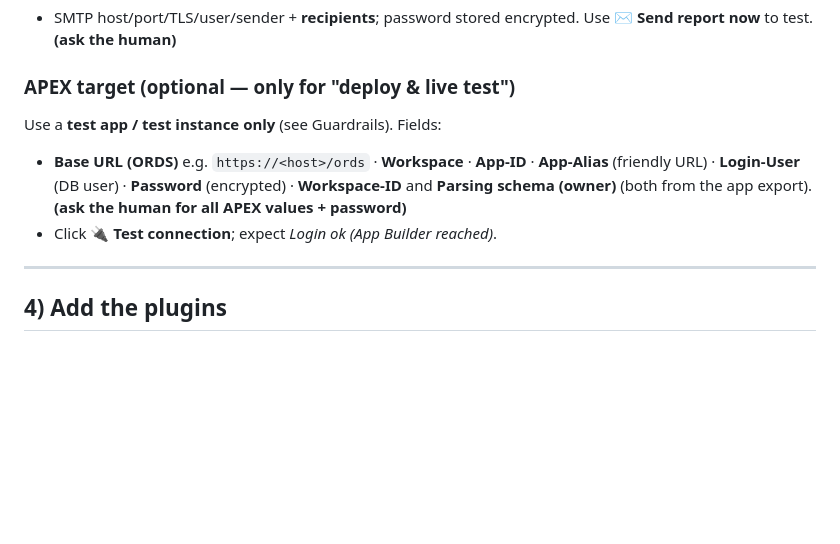
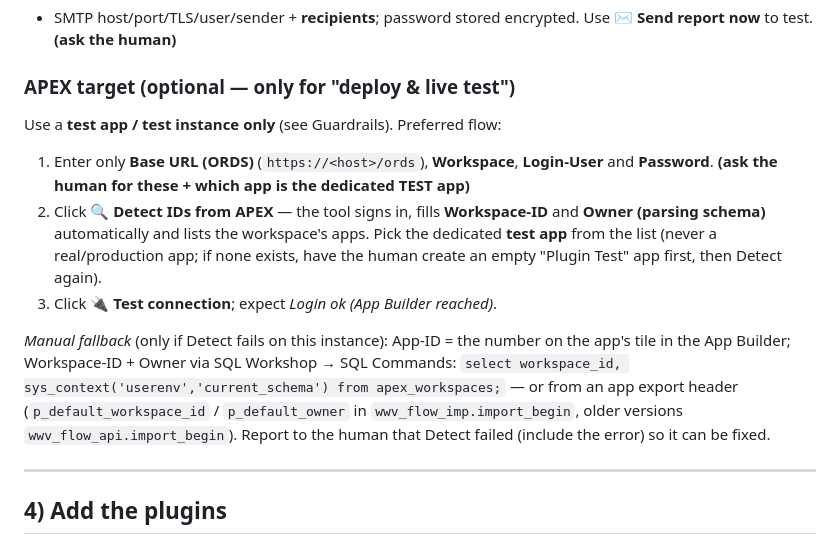
Before and after one commit to MarkoGranzin/APEX-Plugin-Maintanance, a Markdown page: AI-SETUP.md, the part around the change. Drawn GitHub-style; blank space fills up the shorter version.

```diff
--- a/AI-SETUP.md
+++ b/AI-SETUP.md
@@ -74,9 +74,12 @@ Open **⚙ Settings**; it has tabs. Fill them in this order:
 - SMTP host/port/TLS/user/sender + **recipients**; password stored encrypted. Use **✉ Send report now** to test. **(ask the human)**
 
 ### APEX target (optional — only for "deploy & live test")
-Use a **test app / test instance only** (see Guardrails). Fields:
-- **Base URL (ORDS)** e.g. `https://<host>/ords` · **Workspace** · **App-ID** · **App-Alias** (friendly URL) · **Login-User** (DB user) · **Password** (encrypted) · **Workspace-ID** and **Parsing schema (owner)** (both from the app export). **(ask the human for all APEX values + password)**
-- Click **🔌 Test connection**; expect *Login ok (App Builder reached)*.
+Use a **test app / test instance only** (see Guardrails). Preferred flow:
+1. Enter only **Base URL (ORDS)** (`https://<host>/ords`), **Workspace**, **Login-User** and **Password**. **(ask the human for these + which app is the dedicated TEST app)**
+2. Click **🔍 Detect IDs from APEX** — the tool signs in, fills **Workspace-ID** and **Owner (parsing schema)** automatically and lists the workspace's apps. Pick the dedicated **test app** from the list (never a real/production app; if none exists, have the human create an empty "Plugin Test" app first, then Detect again).
+3. Click **🔌 Test connection**; expect *Login ok (App Builder reached)*.
+
+*Manual fallback* (only if Detect fails on this instance): App-ID = the number on the app's tile in the App Builder; Workspace-ID + Owner via SQL Workshop → SQL Commands: `select workspace_id, sys_context('userenv','current_schema') from apex_workspaces;` — or from an app export header (`p_default_workspace_id` / `p_default_owner` in `wwv_flow_imp.import_begin`, older versions `wwv_flow_api.import_begin`). Report to the human that Detect failed (include the error) so it can be fixed.
 
 ---
 
```
Also changed, not shown: README.md (+21 -0 lines).
